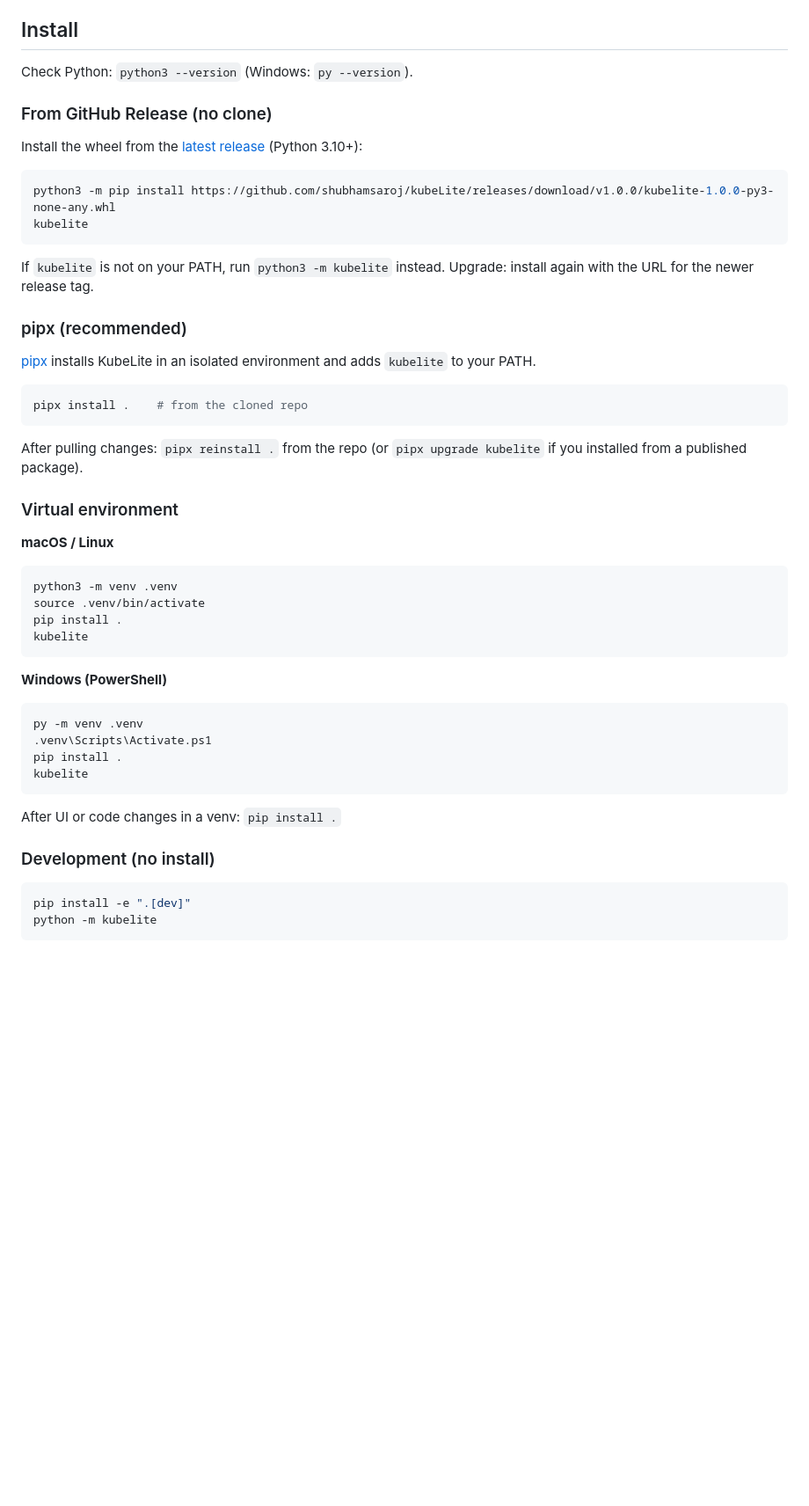
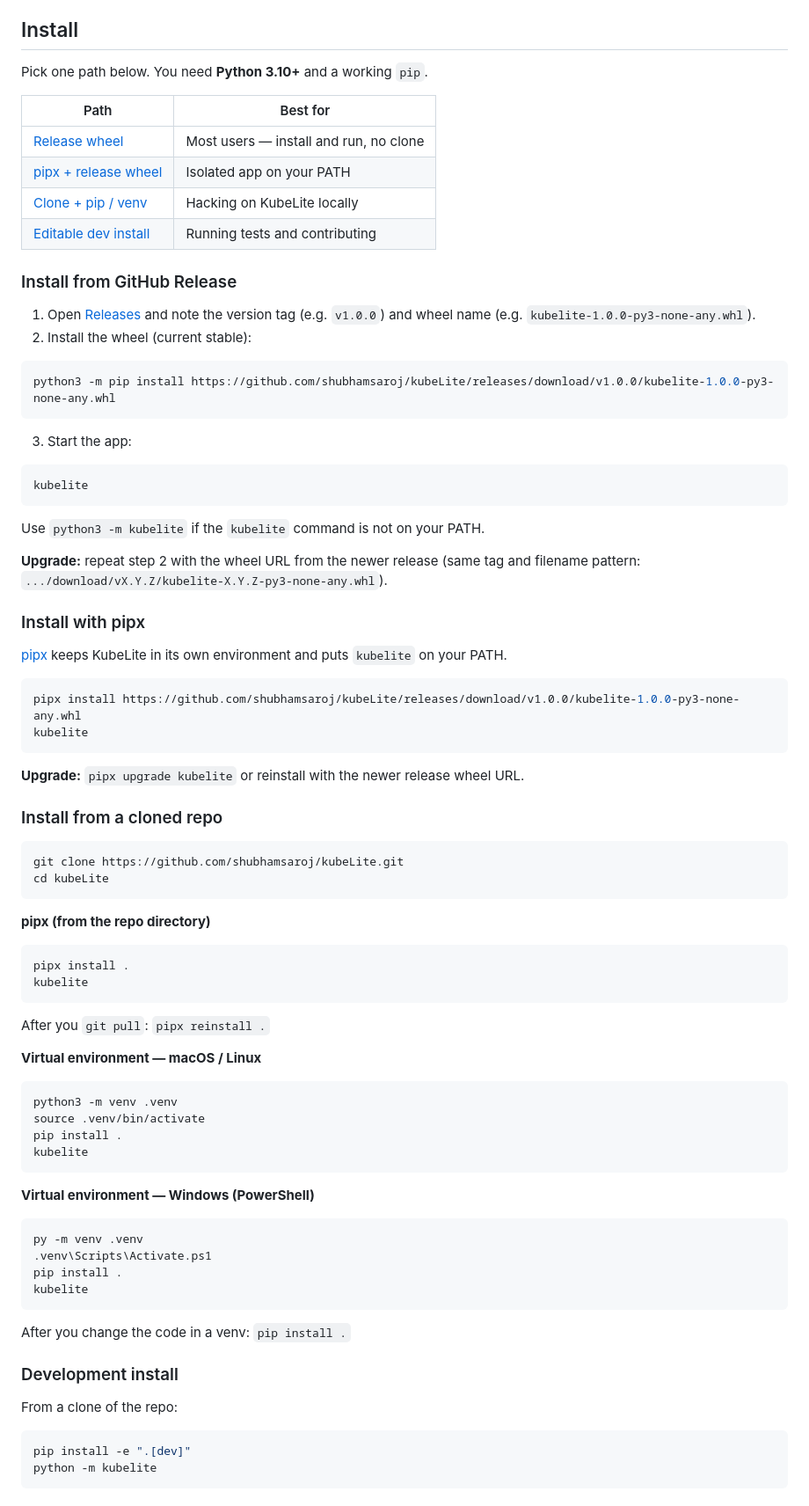
Before and after one commit to shubhamsaroj/kubeLite, a Markdown page: README.md, the part around one of its changes. Shown at 88% size. GitHub-like rendering; blank space fills up the shorter version.

Commit message:
Initial commit: local browser dashboard for Kubernetes — browse workloads, stream logs, and manage clusters from your kubeconfig.

````diff
--- a/README.md
+++ b/README.md
@@ -56,32 +60,62 @@ Turn on **Edit mode** (with confirmation) to scale, delete, apply YAML, open a *
 
 ## Install
 
-Check Python: `python3 --version` (Windows: `py --version`).
+Pick one path below. You need **Python 3.10+** and a working `pip`.
 
-### From GitHub Release (no clone)
+| Path | Best for |
+| --- | --- |
+| [Release wheel](#install-from-github-release) | Most users — install and run, no clone |
+| [pipx + release wheel](#install-with-pipx) | Isolated app on your PATH |
+| [Clone + pip / venv](#install-from-a-cloned-repo) | Hacking on KubeLite locally |
+| [Editable dev install](#development-install) | Running tests and contributing |
 
-Install the wheel from the [latest release](https://github.com/shubhamsaroj/kubeLite/releases/latest) (Python 3.10+):
+### Install from GitHub Release
+
+1. Open [Releases](https://github.com/shubhamsaroj/kubeLite/releases/latest) and note the version tag (e.g. `v1.0.0`) and wheel name (e.g. `kubelite-1.0.0-py3-none-any.whl`).
+2. Install the wheel (current stable):
 
 ```bash
 python3 -m pip install https://github.com/shubhamsaroj/kubeLite/releases/download/v1.0.0/kubelite-1.0.0-py3-none-any.whl
+```
+
+3. Start the app:
+
+```bash
 kubelite
 ```
 
-If `kubelite` is not on your PATH, run `python3 -m kubelite` instead. Upgrade: install again with the URL for the newer release tag.
+Use `python3 -m kubelite` if the `kubelite` command is not on your PATH.
 
-### pipx (recommended)
+**Upgrade:** repeat step 2 with the wheel URL from the newer release (same tag and filename pattern: `.../download/vX.Y.Z/kubelite-X.Y.Z-py3-none-any.whl`).
 
-[pipx](https://pipx.pypa.io/) installs KubeLite in an isolated environment and adds `kubelite` to your PATH.
+### Install with pipx
+
+[pipx](https://pipx.pypa.io/) keeps KubeLite in its own environment and puts `kubelite` on your PATH.
 
 ```bash
-pipx install .    # from the cloned repo
+pipx install https://github.com/shubhamsaroj/kubeLite/releases/download/v1.0.0/kubelite-1.0.0-py3-none-any.whl
+kubelite
 ```
 
-After pulling changes: `pipx reinstall .` from the repo (or `pipx upgrade kubelite` if you installed from a published package).
+**Upgrade:** `pipx upgrade kubelite` or reinstall with the newer release wheel URL.
 
-### Virtual environment
+### Install from a cloned repo
 
-**macOS / Linux**
+```bash
+git clone https://github.com/shubhamsaroj/kubeLite.git
+cd kubeLite
+```
+
+**pipx (from the repo directory)**
+
+```bash
+pipx install .
+kubelite
+```
+
+After you `git pull`: `pipx reinstall .`
+
+**Virtual environment — macOS / Linux**
 
 ```bash
 python3 -m venv .venv
@@ -90,7 +124,7 @@ pip install .
 kubelite
 ```
 
-**Windows (PowerShell)**
+**Virtual environment — Windows (PowerShell)**
 
 ```powershell
 py -m venv .venv
@@ -99,9 +133,11 @@ pip install .
 kubelite
 ```
 
-After UI or code changes in a venv: `pip install .`
+After you change the code in a venv: `pip install .`
 
-### Development (no install)
+### Development install
+
+From a clone of the repo:
 
 ```bash
 pip install -e ".[dev]"
````
Also changed, not shown: other parts of README.md (+9 -5 lines).
